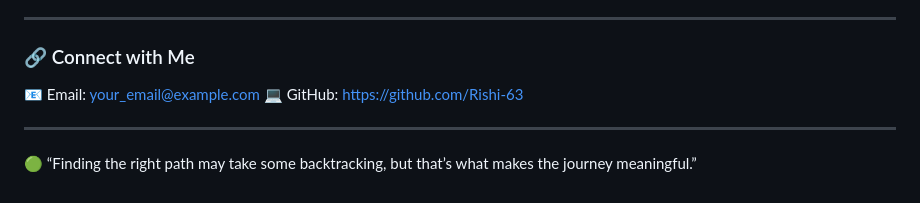
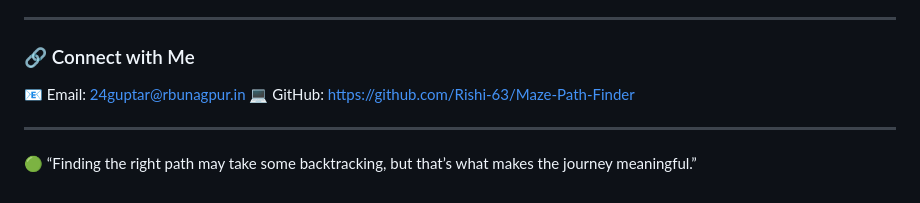
Before and after one commit to Rishi-63/Maze-Path-Finder, a Markdown page: README.md, the part around the change. GitHub-like rendering.

```diff
--- a/README.md
+++ b/README.md
@@ -123,8 +123,8 @@ This project was developed as part of the DAA Laboratory coursework to understan
 ---
 
 ### 🔗 Connect with Me
-📧 Email: your_email@example.com
-💻 GitHub: https://github.com/Rishi-63
+📧 Email: 24guptar@rbunagpur.in
+💻 GitHub: https://github.com/Rishi-63/Maze-Path-Finder
 
 ---
 
```
